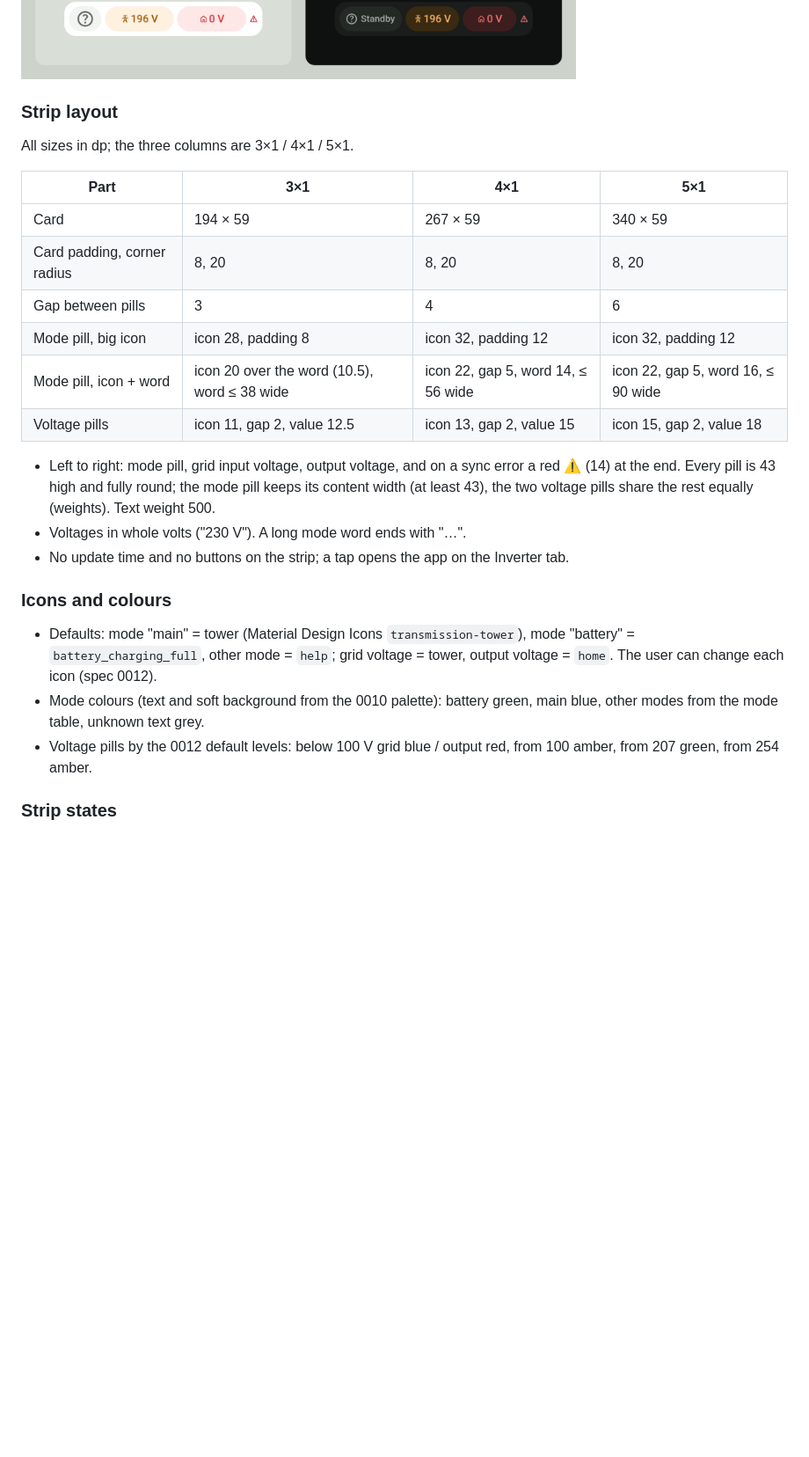
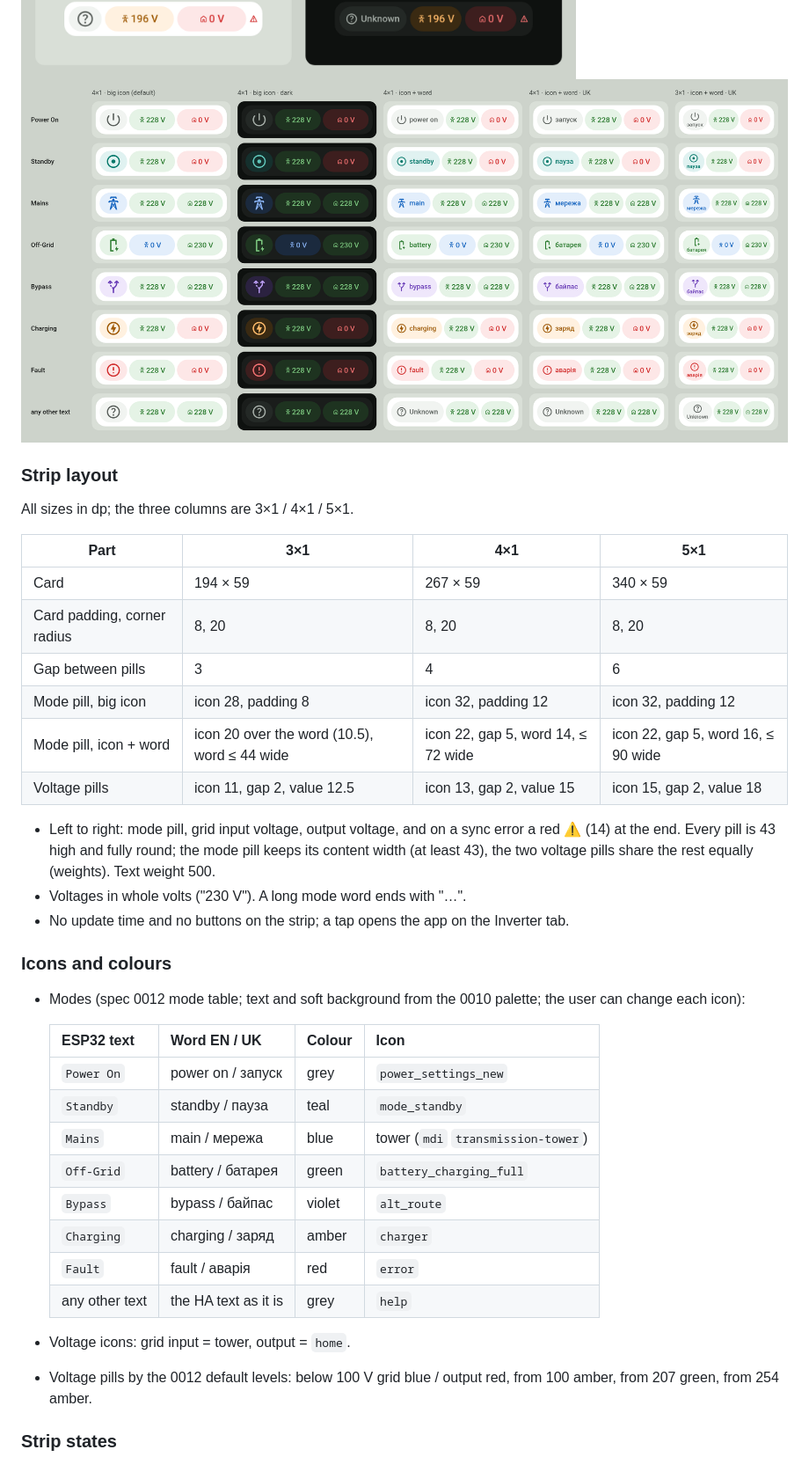
Before and after one commit to Qventeen/HABatteryWidget, a Markdown page: docs/design/README.md, the part around one of its changes. Shown at 88% size. Drawn GitHub-style; pictures changed too: docs/design/inverter-5x1.png, docs/design/inverter-modes.png (added); blank space fills up the shorter version.

```diff
--- a/docs/design/README.md
+++ b/docs/design/README.md
@@ -213,6 +217,7 @@ Rendered at 2× scale, like the battery pictures.
 ![Inverter 3×1](inverter-3x1.png)
 ![Inverter 4×1](inverter-4x1.png)
 ![Inverter 5×1](inverter-5x1.png)
+![Inverter modes](inverter-modes.png)
 
 ### Strip layout
 
@@ -224,7 +229,7 @@ All sizes in dp; the three columns are 3×1 / 4×1 / 5×1.
 | Card padding, corner radius | 8, 20 | 8, 20 | 8, 20 |
 | Gap between pills | 3 | 4 | 6 |
 | Mode pill, big icon | icon 28, padding 8 | icon 32, padding 12 | icon 32, padding 12 |
-| Mode pill, icon + word | icon 20 over the word (10.5), word ≤ 38 wide | icon 22, gap 5, word 14, ≤ 56 wide | icon 22, gap 5, word 16, ≤ 90 wide |
+| Mode pill, icon + word | icon 20 over the word (10.5), word ≤ 44 wide | icon 22, gap 5, word 14, ≤ 72 wide | icon 22, gap 5, word 16, ≤ 90 wide |
 | Voltage pills | icon 11, gap 2, value 12.5 | icon 13, gap 2, value 15 | icon 15, gap 2, value 18 |
 
 - Left to right: mode pill, grid input voltage, output voltage, and on a
@@ -237,12 +242,21 @@ All sizes in dp; the three columns are 3×1 / 4×1 / 5×1.
 
 ### Icons and colours
 
-- Defaults: mode "main" = tower (Material Design Icons
-  `transmission-tower`), mode "battery" = `battery_charging_full`, other
-  mode = `help`; grid voltage = tower, output voltage = `home`. The user
-  can change each icon (spec 0012).
-- Mode colours (text and soft background from the 0010 palette): battery
-  green, main blue, other modes from the mode table, unknown text grey.
+- Modes (spec 0012 mode table; text and soft background from the 0010
+  palette; the user can change each icon):
+
+  | ESP32 text | Word EN / UK | Colour | Icon |
+  |---|---|---|---|
+  | `Power On` | power on / запуск | grey | `power_settings_new` |
+  | `Standby` | standby / пауза | teal | `mode_standby` |
+  | `Mains` | main / мережа | blue | tower (`mdi` `transmission-tower`) |
+  | `Off-Grid` | battery / батарея | green | `battery_charging_full` |
+  | `Bypass` | bypass / байпас | violet | `alt_route` |
+  | `Charging` | charging / заряд | amber | `charger` |
+  | `Fault` | fault / аварія | red | `error` |
+  | any other text | the HA text as it is | grey | `help` |
+
+- Voltage icons: grid input = tower, output = `home`.
 - Voltage pills by the 0012 default levels: below 100 V grid blue / output
   red, from 100 amber, from 207 green, from 254 amber.
 
```
Also changed, not shown: other parts of docs/design/README.md (+7 -3 lines), docs/design/inverter-3x1.png, docs/design/inverter-4x1.png.
